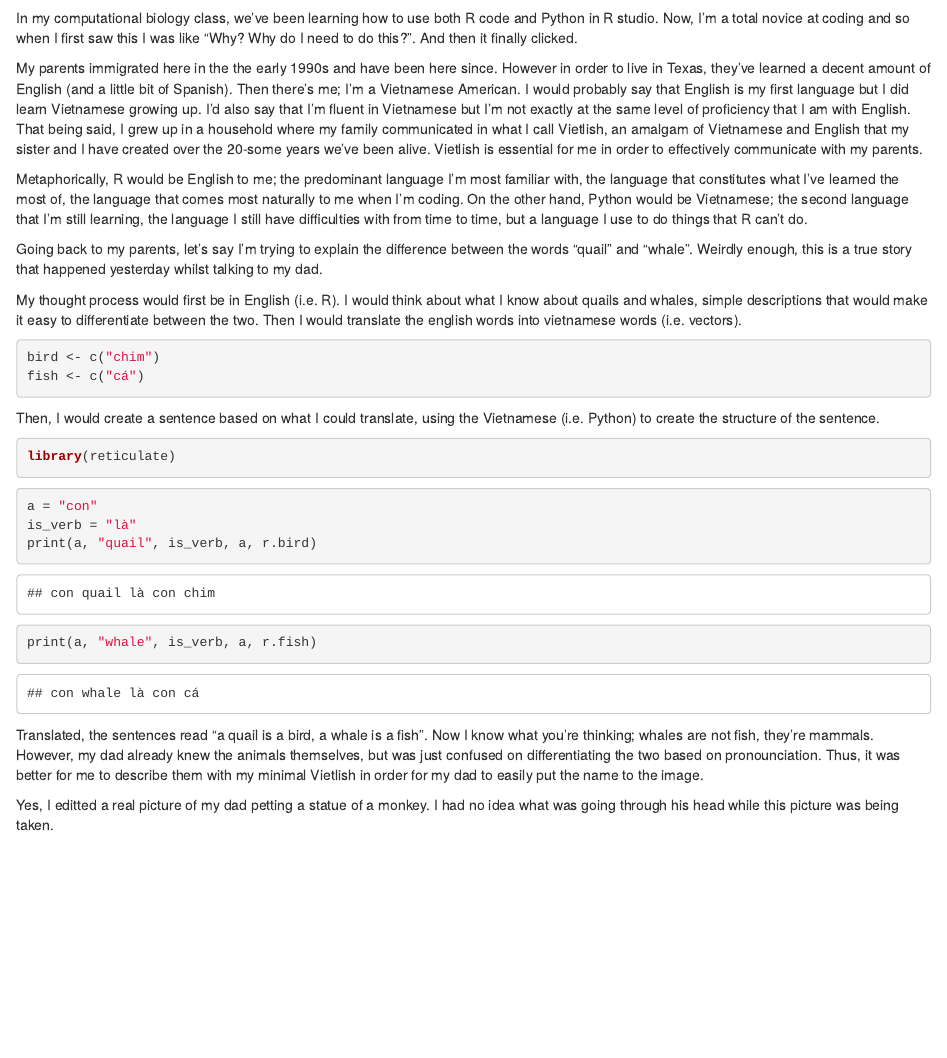
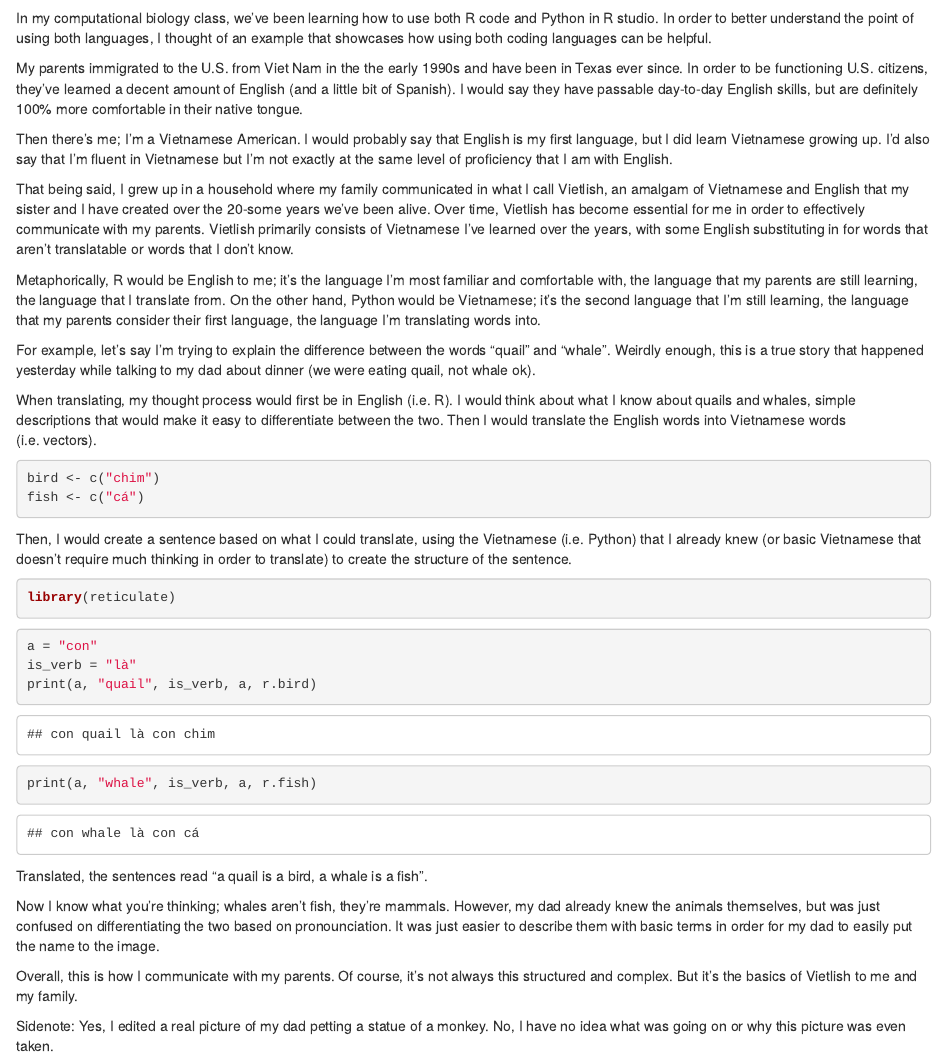
Before and after one commit to nguyennjennifer/website, an R Markdown document (content/blog/Communicating.Rmd): the page in a window 1100 px wide, from 120 px down. Rendered offline with R 4.5, knitr and Pandoc, with nearby package versions.

Commit message:
whatever

````diff
--- a/content/blog/Communicating.Rmd
+++ b/content/blog/Communicating.Rmd
@@ -10,24 +10,27 @@ knitr::opts_chunk$set(echo = TRUE)
 
 ![](/blog/Communicating_files/image.png)
 
-In my computational biology class, we've been learning how to use both R code and Python in R studio. Now, I'm a total novice at coding and so when I first saw this I was like "Why? Why do I need to do this?". And then it finally clicked.
 
-My parents immigrated here in the the early 1990s and have been here since. However in order to live in Texas, they've learned a decent amount of English (and a little bit of Spanish).
-Then there's me; I'm a Vietnamese American. I would probably say that English is my first language but I did learn Vietnamese growing up. I'd also say that I'm fluent in Vietnamese but I'm not exactly at the same level of proficiency that I am with English.
-That being said, I grew up in a household where my family communicated in what I call Vietlish, an amalgam of Vietnamese and English that my sister and I have created over the 20-some years we've been alive. Vietlish is essential for me in order to effectively communicate with my parents.
+In my computational biology class, we've been learning how to use both R code and Python in R studio. In order to better understand the point of using both languages, I thought of an example that showcases how using both coding languages can be helpful.
 
-Metaphorically, R would be English to me; the predominant language I'm most familiar with, the language that constitutes what I've learned the most of, the language that comes most naturally to me when I'm coding. On the other hand, Python would be Vietnamese; the second language that I'm still learning, the language I still have difficulties with from time to time, but a language I use to do things that R can't do.
+My parents immigrated to the U.S. from Viet Nam in the the early 1990s and have been in Texas ever since. In order to be functioning U.S. citizens, they've learned a decent amount of English (and a little bit of Spanish). I would say they have passable day-to-day English skills, but are definitely 100% more comfortable in their native tongue.
 
-Going back to my parents, let's say I'm trying to explain the difference between the words "quail" and "whale". Weirdly enough, this is a true story that happened yesterday whilst talking to my dad.
+Then there's me; I'm a Vietnamese American. I would probably say that English is my first language, but I did learn Vietnamese growing up. I'd also say that I'm fluent in Vietnamese but I'm not exactly at the same level of proficiency that I am with English.
 
-My thought process would first be in English (i.e. R). I would think about what I know about quails and whales, simple descriptions that would make it easy to differentiate between the two. Then I would translate the english words into vietnamese words (i.e. vectors).
+That being said, I grew up in a household where my family communicated in what I call Vietlish, an amalgam of Vietnamese and English that my sister and I have created over the 20-some years we've been alive. Over time, Vietlish has become essential for me in order to effectively communicate with my parents. Vietlish primarily consists of Vietnamese I've learned over the years, with some English substituting in for words that aren't translatable or words that I don't know.
+
+Metaphorically, R would be English to me; it's the  language I'm most familiar and comfortable with, the language that my parents are still learning, the language that I translate from. On the other hand, Python would be Vietnamese; it's the second language that I'm still learning, the language that my parents consider their first language, the language I'm translating words into.
+
+For example, let's say I'm trying to explain the difference between the words "quail" and "whale". Weirdly enough, this is a true story that happened yesterday while talking to my dad about dinner (we were eating quail, not whale ok).
+
+When translating, my thought process would first be in English (i.e. R). I would think about what I know about quails and whales, simple descriptions that would make it easy to differentiate between the two. Then I would translate the English words into Vietnamese words (i.e. vectors).
 
 ```{r}
 bird <- c("chim")
 fish <- c("cá")
 ```
 
-Then, I would create a sentence based on what I could translate, using the Vietnamese (i.e. Python) to create the structure of the sentence.
+Then, I would create a sentence based on what I could translate, using the Vietnamese (i.e. Python) that I already knew (or basic Vietnamese that doesn't require much thinking in order to translate) to create the structure of the sentence.
 ```{r}
 library(reticulate)
 ```
@@ -39,6 +42,13 @@ print(a, "quail", is_verb, a, r.bird)
 print(a, "whale", is_verb, a, r.fish)
 ```
 
-Translated, the sentences read "a quail is a bird, a whale is a fish". Now I know what you're thinking; whales are not fish, they're mammals. However, my dad already knew the animals themselves, but was just confused on differentiating the two based on pronounciation. Thus, it was better for me to describe them with my minimal Vietlish in order for my dad to easily put the name to the image.
+Translated, the sentences read "a quail is a bird, a whale is a fish".
 
-Yes, I editted a real picture of my dad petting a statue of a monkey. I had no idea what was going through his head while this picture was being taken.
+Now I know what you're thinking; whales aren't fish, they're mammals. However, my dad already knew the animals themselves, but was just confused on differentiating the two based on pronounciation. It was just easier to describe them with basic terms in order for my dad to easily put the name to the image.
+
+Overall, this is how I communicate with my parents. Of course, it's not always this structured and complex. But it's the basics of Vietlish to me and my family.
+
+
+
+Sidenote:
+Yes, I edited a real picture of my dad petting a statue of a monkey. No, I have no idea what was going on or why this picture was even taken.
````
Also changed, not shown: content/blog/Communicating.html, 5 other files.
